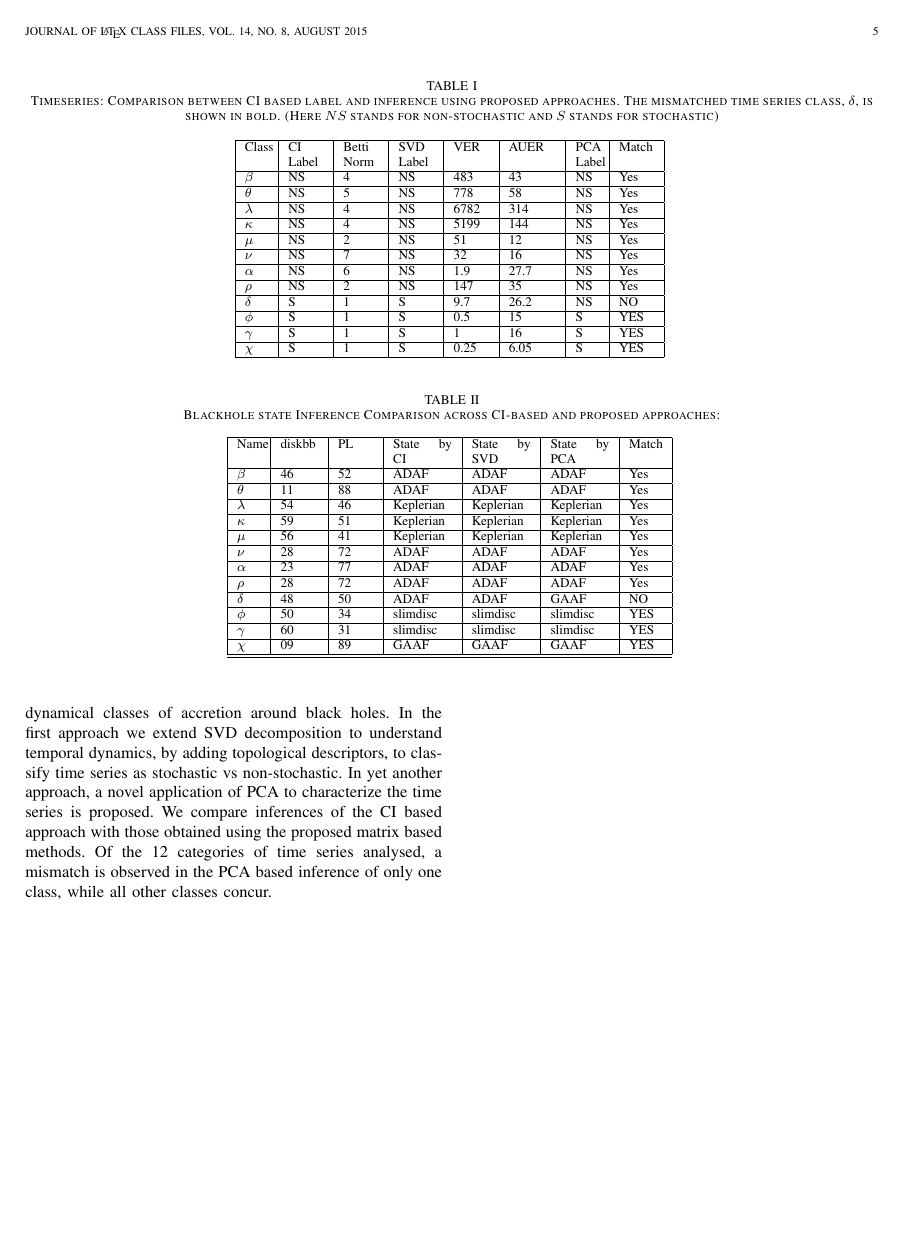
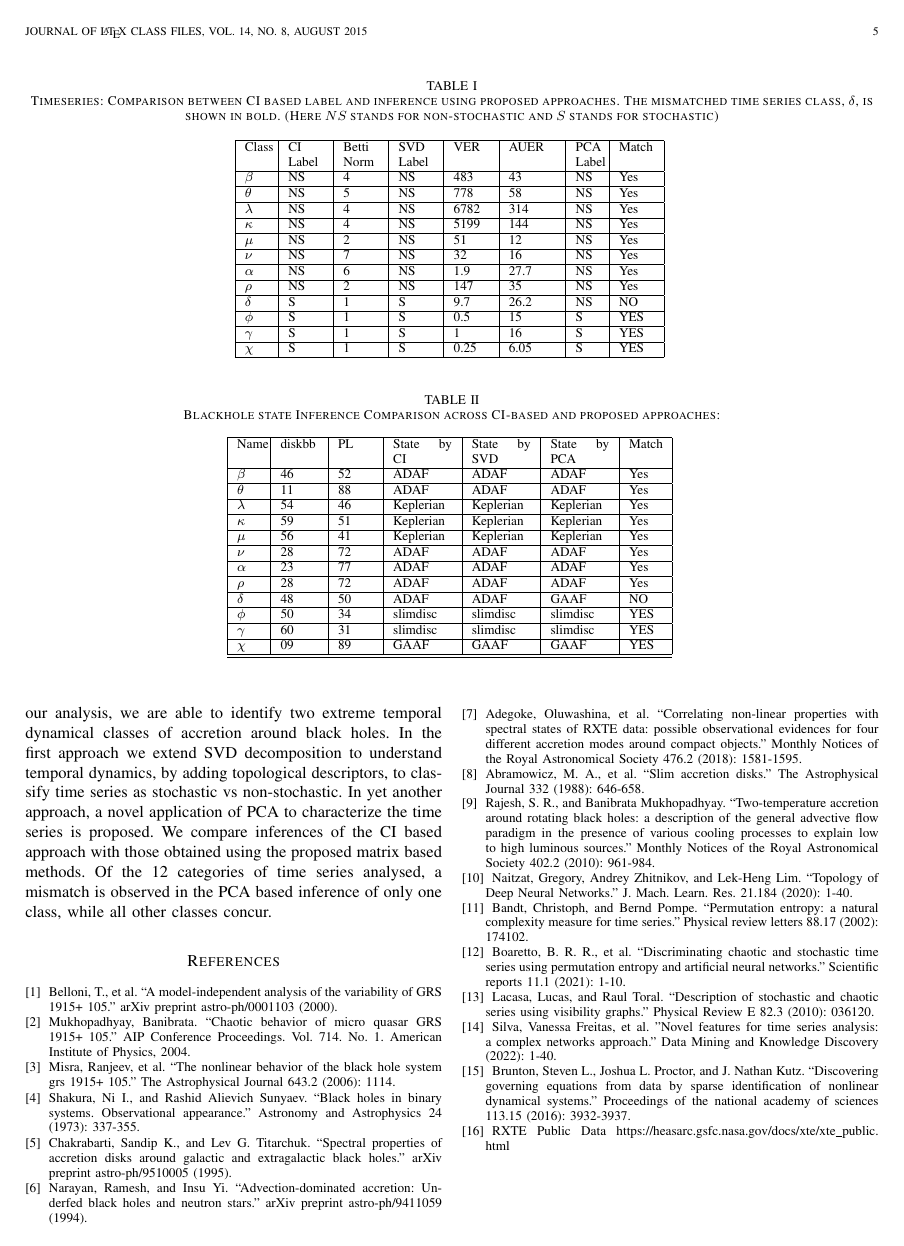
Before and after one commit to sunilvengalil/ts_analysis_pca_eig, a LaTeX paper (docs/ieespletter_latest/ts_black_hole_july15.tex): page 5 of 5. Compiled offline with pdfLaTeX.

Commit message:
Latest doc  for IEEE sp letters

```diff
--- a/docs/ieespletter_latest/ts_black_hole_july15.tex
+++ b/docs/ieespletter_latest/ts_black_hole_july15.tex
@@ -344,5 +344,59 @@ $\chi$ & 09 & 89 & GAAF & GAAF & GAAF & YES\\
 	%Analysis
 	%Mostafa Rostaghi and Hamed Azami
 
+	\begin{thebibliography}{1}
+
+\bibitem{Belloni2000}
+Belloni, T., et al. ``A model-independent analysis of the variability of GRS 1915+ 105." arXiv preprint astro-ph/0001103 (2000).
+
+\bibitem{Mukhopadhyay2004}
+Mukhopadhyay, Banibrata. ``Chaotic behavior of micro quasar GRS 1915+ 105." AIP Conference Proceedings. Vol. 714. No. 1. American Institute of Physics, 2004.
+
+\bibitem{misra2006}
+Misra, Ranjeev, et al. ``The nonlinear behavior of the black hole system grs 1915+ 105." The Astrophysical Journal 643.2 (2006): 1114.
+
+\bibitem{Shakura1973}
+Shakura, Ni I., and Rashid Alievich Sunyaev. ``Black holes in binary systems. Observational appearance." Astronomy and Astrophysics 24 (1973): 337-355.
+
+\bibitem{chakrabarti1995}
+Chakrabarti, Sandip K., and Lev G. Titarchuk. ``Spectral properties of accretion disks around galactic and extragalactic black holes." arXiv preprint astro-ph/9510005 (1995).
+
+\bibitem{narayan1994}
+Narayan, Ramesh, and Insu Yi. ``Advection-dominated accretion: Underfed black holes and neutron stars." arXiv preprint astro-ph/9411059 (1994).
+
+\bibitem{Adegoke2018}
+Adegoke, Oluwashina, et al. ``Correlating non-linear properties with spectral states of RXTE data: possible observational evidences for four different accretion modes around compact objects." Monthly Notices of the Royal Astronomical Society 476.2 (2018): 1581-1595.
+
+\bibitem{Abramowicz1988}
+Abramowicz, M. A., et al. ``Slim accretion disks." The Astrophysical Journal 332 (1988): 646-658.
+
+\bibitem{rajesh2010}
+Rajesh, S. R., and Banibrata Mukhopadhyay. ``Two-temperature accretion around rotating black holes: a description of the general advective flow paradigm in the presence of various cooling processes to explain low to high luminous sources." Monthly Notices of the Royal Astronomical Society 402.2 (2010): 961-984.
+
+\bibitem{jmlr}
+Naitzat, Gregory, Andrey Zhitnikov, and Lek-Heng Lim. ``Topology of Deep Neural Networks." J. Mach. Learn. Res. 21.184 (2020): 1-40.
+
+\bibitem{Bandt2002}
+Bandt, Christoph, and Bernd Pompe. ``Permutation entropy: a natural complexity measure for time series." Physical review letters 88.17 (2002): 174102.
+
+\bibitem{Boaretto2021}
+Boaretto, B. R. R., et al. ``Discriminating chaotic and stochastic time series using permutation entropy and artificial neural networks." Scientific reports 11.1 (2021): 1-10.
+
+\bibitem{lacasa2010}
+Lacasa, Lucas, and Raul Toral. ``Description of stochastic and chaotic series using visibility graphs." Physical Review E 82.3 (2010): 036120.
+
+\bibitem{Silva2022}
+Silva, Vanessa Freitas, et al. "Novel features for time series analysis: a complex networks approach." Data Mining and Knowledge Discovery (2022): 1-40.
+
+\bibitem{Brunton2016}
+Brunton, Steven L., Joshua L. Proctor, and J. Nathan Kutz. ``Discovering governing equations from data by sparse identification of nonlinear dynamical systems." Proceedings of the national academy of sciences 113.15 (2016): 3932-3937.
+
+
+
+\bibitem{xte}
+RXTE Public Data \url{https://heasarc.gsfc.nasa.gov/docs/xte/xte_public.html}
+
+\end{thebibliography}
+
 
 \end{document}
```
Also changed, not shown: docs/ieespletter_latest/threshold_vs_silhoutte_score.jpg, docs/ieespletter_latest/ts_black_hole_july15.tex (2 more changed lines).
